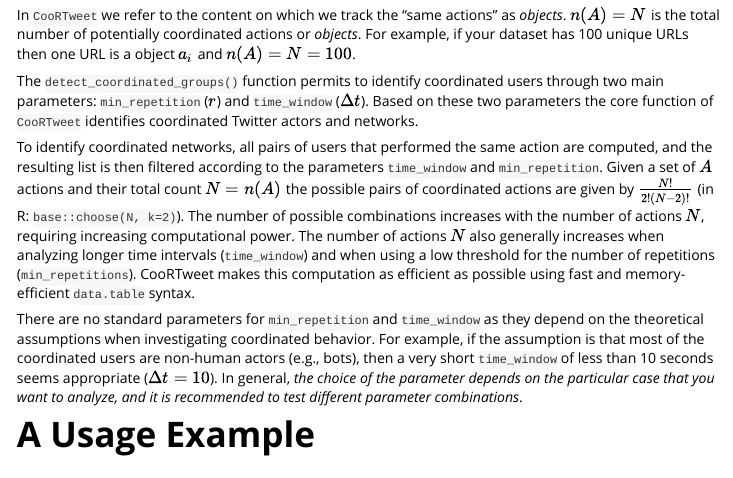
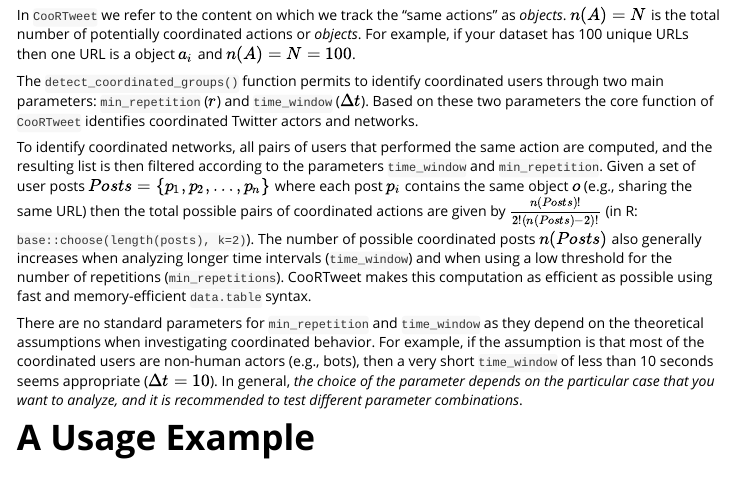
Before and after one commit to nicolarighetti/CooRTweet, an R Markdown document (vignettes/vignette.Rmd): the page in a window 1100 px wide, from 880 px down. Rendered offline with R 4.5, knitr and Pandoc, with nearby package versions.

Commit message:
fix math

```diff
--- a/vignettes/vignette.Rmd
+++ b/vignettes/vignette.Rmd
@@ -47,7 +47,7 @@
 
 The `detect_coordinated_groups()` function permits to identify coordinated users through two main parameters: `min_repetition` ($r$) and `time_window` ($\Delta t$). Based on these two parameters the core function of `CooRTweet` identifies coordinated Twitter actors and networks.
 
-To identify coordinated networks, all pairs of users that performed the same action are computed, and the resulting list is then filtered according to the parameters `time_window` and `min_repetition`. Given a set of $A$ actions and their total count $N = n(A)$ the possible pairs of coordinated actions are given by $\frac{N!}{2!(N-2)!}$ (in R: `base::choose(N, k=2)`). The number of possible combinations increases with the number of actions $N$, requiring increasing computational power. The number of actions $N$ also generally increases when analyzing longer time intervals (`time_window`) and when using a low threshold for the number of repetitions (`min_repetitions`). CooRTweet makes this computation as efficient as possible using fast and memory-efficient `data.table` syntax.
+To identify coordinated networks, all pairs of users that performed the same action are computed, and the resulting list is then filtered according to the parameters `time_window` and `min_repetition`. Given a set of user posts $Posts = \{p_1, p_2, \ldots, p_n\}$ where each post $p_i$ contains the same object $o$ (e.g., sharing the same URL) then the total possible pairs of coordinated actions are given by $\frac{n(Posts)!}{2!(n(Posts)-2)!}$ (in R: `base::choose(length(posts), k=2)`). The number of possible coordinated posts $n(Posts)$ also generally increases when analyzing longer time intervals (`time_window`) and when using a low threshold for the number of repetitions (`min_repetitions`). CooRTweet makes this computation as efficient as possible using fast and memory-efficient `data.table` syntax.
 
 There are no standard parameters for `min_repetition` and `time_window` as they depend on the theoretical assumptions when investigating coordinated behavior. For example, if the assumption is that most of the coordinated users are non-human actors (e.g., bots), then a very short `time_window` of less than 10 seconds seems appropriate ($\Delta t = 10$). In general, *the choice of the parameter depends on the particular case that you want to analyze, and it is recommended to test different parameter combinations*.
 
```
